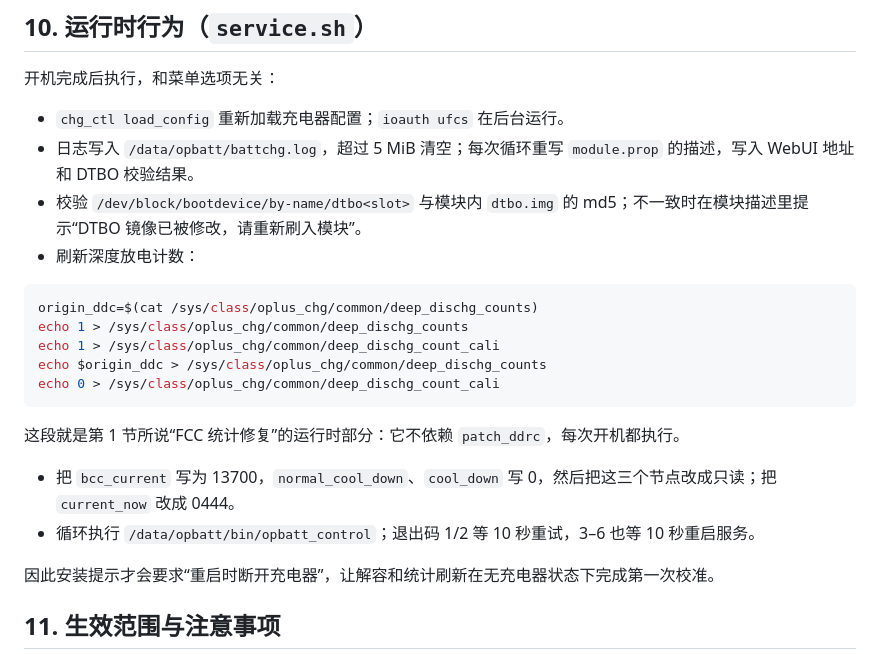
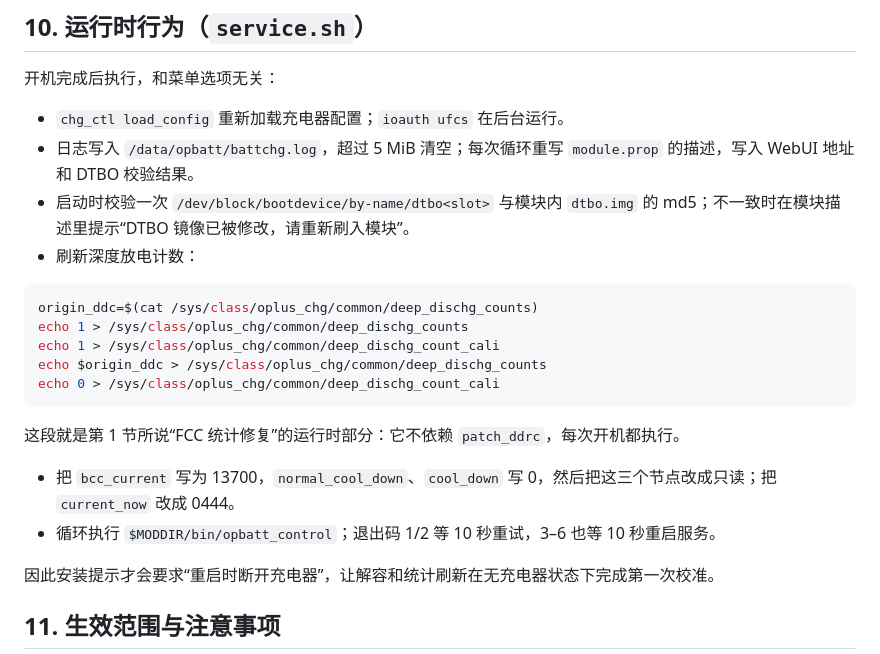
Before and after one commit to reigadegr/c17_dtbo, a Markdown page: PJZ110_patch_summary.md, the part around the change. GitHub-like rendering.

Commit message:
修正service.sh路径与DTBO校验时机描述

````diff
--- a/PJZ110_patch_summary.md
+++ b/PJZ110_patch_summary.md
@@ -328,7 +328,7 @@ type = "HMBIRD_OGKI";
 
 - `chg_ctl load_config` 重新加载充电器配置；`ioauth ufcs` 在后台运行。
 - 日志写入 `/data/opbatt/battchg.log`，超过 5 MiB 清空；每次循环重写 `module.prop` 的描述，写入 WebUI 地址和 DTBO 校验结果。
-- 校验 `/dev/block/bootdevice/by-name/dtbo<slot>` 与模块内 `dtbo.img` 的 md5；不一致时在模块描述里提示“DTBO 镜像已被修改，请重新刷入模块”。
+- 启动时校验一次 `/dev/block/bootdevice/by-name/dtbo<slot>` 与模块内 `dtbo.img` 的 md5；不一致时在模块描述里提示“DTBO 镜像已被修改，请重新刷入模块”。
 - 刷新深度放电计数：
 
 ```sh
@@ -342,7 +342,7 @@ echo 0 > /sys/class/oplus_chg/common/deep_dischg_count_cali
 这段就是第 1 节所说“FCC 统计修复”的运行时部分：它不依赖 `patch_ddrc`，每次开机都执行。
 
 - 把 `bcc_current` 写为 13700，`normal_cool_down`、`cool_down` 写 0，然后把这三个节点改成只读；把 `current_now` 改成 0444。
-- 循环执行 `/data/opbatt/bin/opbatt_control`；退出码 1/2 等 10 秒重试，3–6 也等 10 秒重启服务。
+- 循环执行 `$MODDIR/bin/opbatt_control`；退出码 1/2 等 10 秒重试，3–6 也等 10 秒重启服务。
 
 因此安装提示才会要求“重启时断开充电器”，让解容和统计刷新在无充电器状态下完成第一次校准。
 
````
